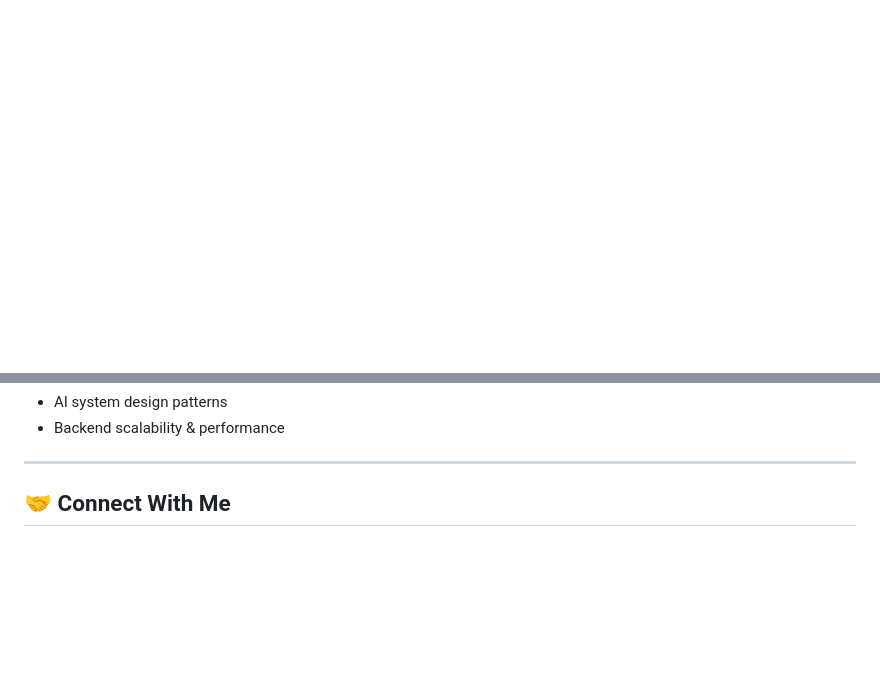
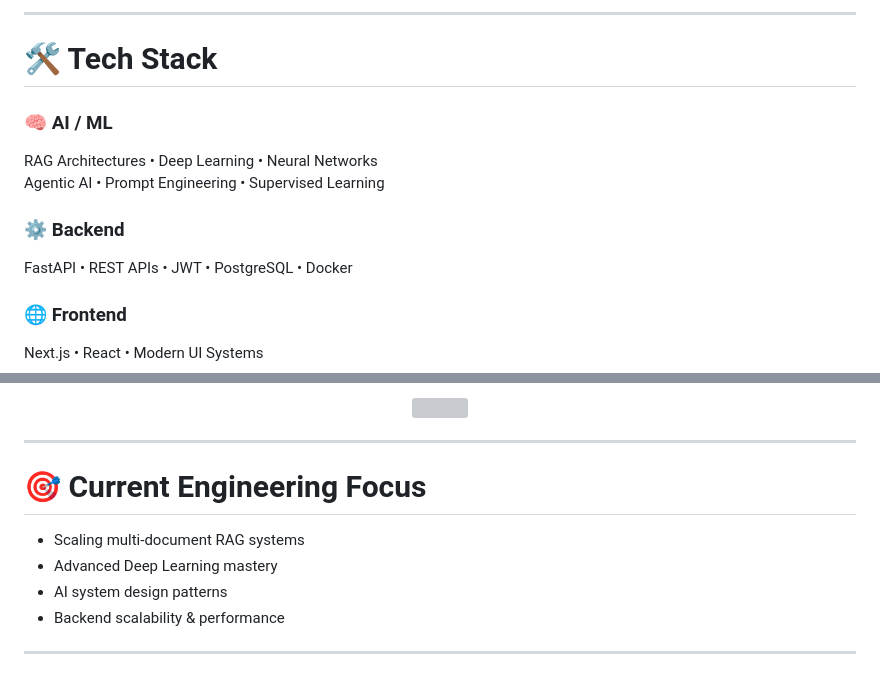
Before and after one commit to AnshGajera/AnshGajera, a Markdown page: README.md, 2 parts joined by grey strips. Drawn GitHub-style; blank space fills up the shorter version; grey boxes are pictures that could not be loaded.

Commit message:
Revise README for improved clarity and presentation
Updated README to enhance personal branding and project descriptions.

```diff
--- a/README.md
+++ b/README.md
@@ -104,0 +97,14 @@ Python • C++ • JavaScript • Next.js • React • Git • Linux
+---
+
+# 🛠 Tech Stack
+
+### 🧠 AI / ML
+RAG Architectures • Deep Learning • Neural Networks
+Agentic AI • Prompt Engineering • Supervised Learning
+
+### ⚙ Backend
+FastAPI • REST APIs • JWT • PostgreSQL • Docker
+
+### 🌐 Frontend
+Next.js • React • Modern UI Systems
+
@@ -105,7 +140,17 @@ Python • C++ • JavaScript • Next.js • React • Git • Linux
+<div align="center">
+  <img src="https://raw.githubusercontent.com/AnshGajera/AnshGajera/output/github-contribution-grid-snake-dark.svg" />
+</div>
+
+---
+
+# 🎯 Current Engineering Focus
+
+- Scaling multi-document RAG systems
+- Advanced Deep Learning mastery
 - AI system design patterns
 - Backend scalability & performance
 
 ---
 
-## 🤝 Connect With Me
+<div align="center">
 
```
Also changed, not shown: other parts of README.md (+117 -97 lines).
